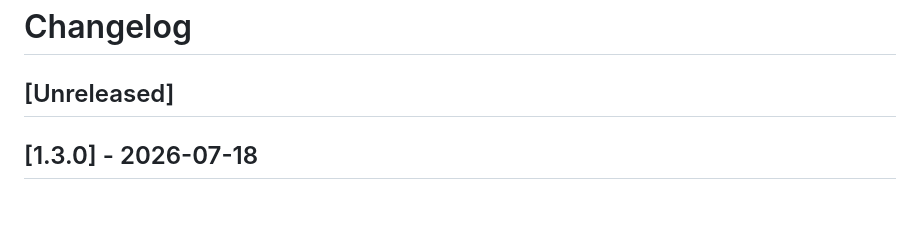
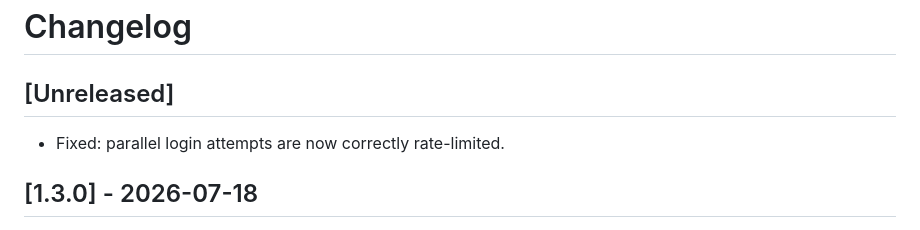
Before and after one commit to SandObserver/stackyard, a Markdown page: CHANGELOG.md, the part around the change. GitHub-like rendering; blank space fills up the shorter version.

```diff
--- a/CHANGELOG.md
+++ b/CHANGELOG.md
@@ -1,6 +1,8 @@
 # Changelog
 
 ## [Unreleased]
+
+- Fixed: parallel login attempts are now correctly rate-limited.
 
 ## [1.3.0] - 2026-07-18
 
```
